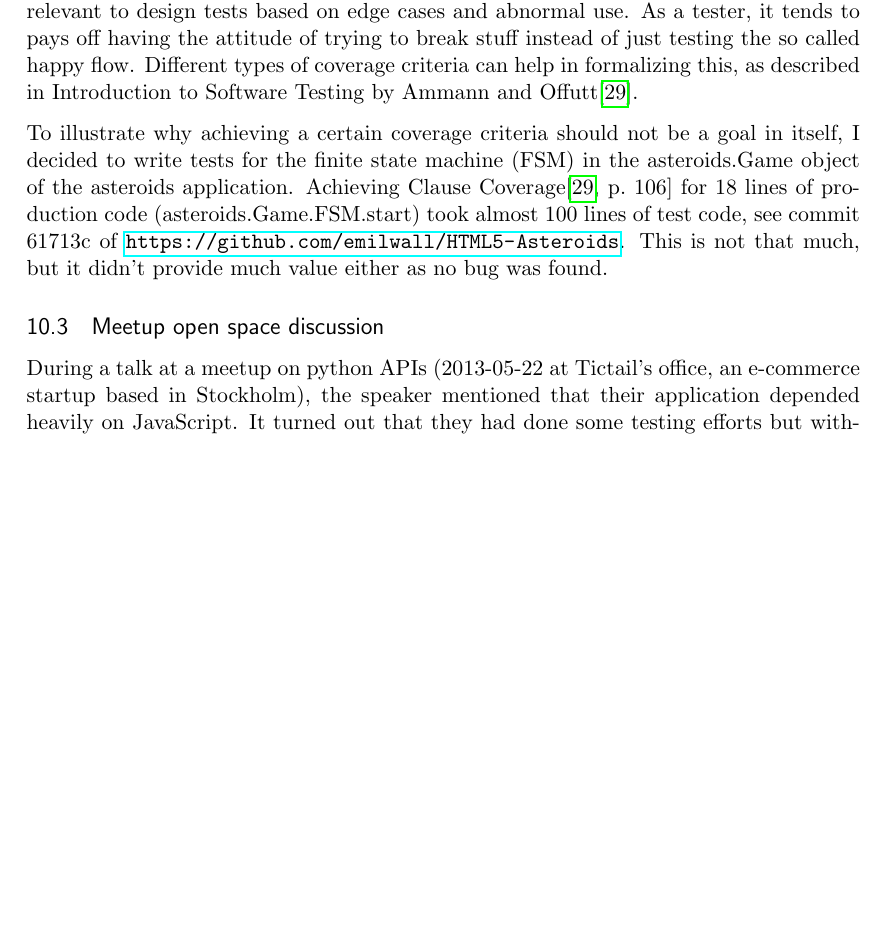
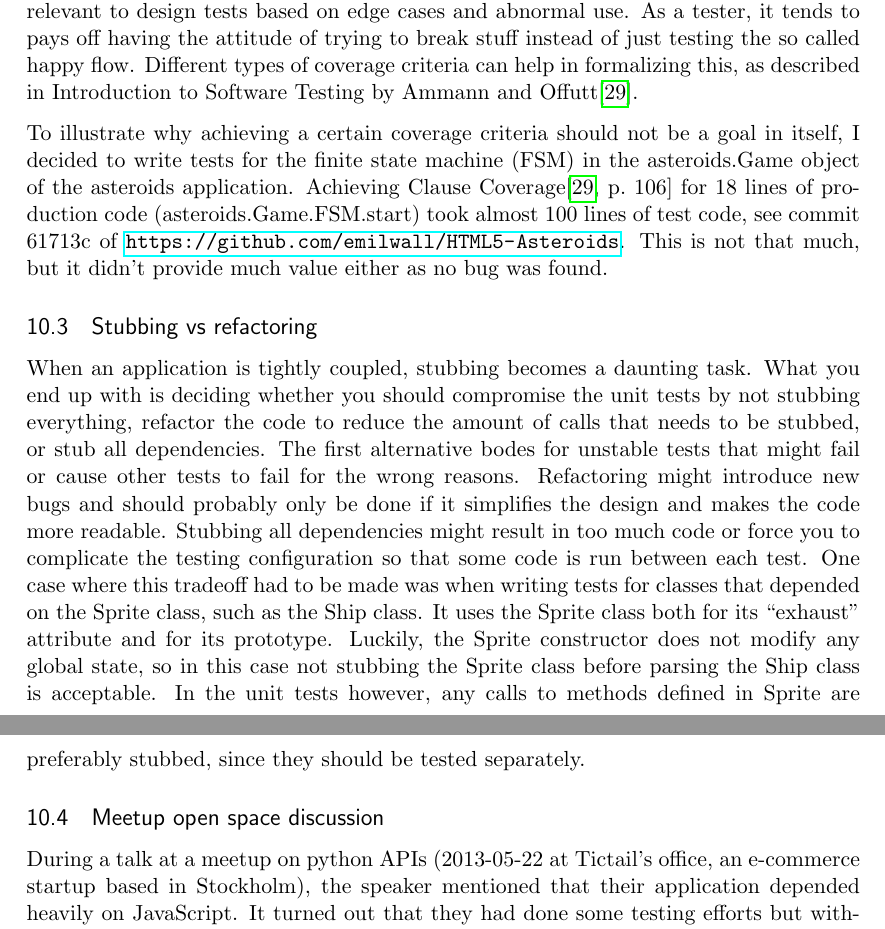
Before and after one commit to emilwall/exjobb, a LaTeX thesis (exjobb_thesis_emilwall.tex): part of page 22 of 25 before the commit and two parts of pages 22 and 23 of 25 after it, the two joined at a grey line, cut so that both start at the same text, the shorter picture padded with empty space. Compiled offline with pdfLaTeX.

Commit message:
Add discussion about how much to stub

```diff
--- a/exjobb_thesis_emilwall.tex
+++ b/exjobb_thesis_emilwall.tex
@@ -353,6 +353,10 @@ Traditionally, coverage criteria has been a central concept in software testing
 
 To illustrate why achieving a certain coverage criteria should not be a goal in itself, I decided to write tests for the finite state machine (FSM) in the asteroids.Game object of the asteroids application. Achieving Clause Coverage\cite[p.~106]{AmmannOffutt} for 18 lines of production code (asteroids.Game.FSM.start) took almost 100 lines of test code, see commit 61713c of \url{https://github.com/emilwall/HTML5-Asteroids}. This is not that much, but it didn't provide much value either as no bug was found.
 
+\subsection{Stubbing vs refactoring}
+
+When an application is tightly coupled, stubbing becomes a daunting task. What you end up with is deciding whether you should compromise the unit tests by not stubbing everything, refactor the code to reduce the amount of calls that needs to be stubbed, or stub all dependencies. The first alternative bodes for unstable tests that might fail or cause other tests to fail for the wrong reasons. Refactoring might introduce new bugs and should probably only be done if it simplifies the design and makes the code more readable. Stubbing all dependencies might result in too much code or force you to complicate the testing configuration so that some code is run between each test. One case where this tradeoff had to be made was when writing tests for classes that depended on the Sprite class, such as the Ship class. It uses the Sprite class both for its ``exhaust'' attribute and for its prototype. Luckily, the Sprite constructor does not modify any global state, so in this case not stubbing the Sprite class before parsing the Ship class is acceptable. In the unit tests however, any calls to methods defined in Sprite are preferably stubbed, since they should be tested separately.
+
 \subsection{Meetup open space discussion}
 
 During a talk at a meetup on python APIs (2013-05-22 at Tictail's office, an e-commerce startup based in Stockholm), the speaker mentioned that their application depended heavily on JavaScript. It turned out that they had done some testing efforts but without any lasting results. During the open space after the talks, testing became a discussion subject in a group consisting of one of the developers of the application, among others. The developer explained that they had been unable to unit test their JavaScript because the functionality was so tightly coupled that the only observable output that they could possibly test was the appearance of the web page, via Selenium tests. He sought reassurance that they had done the right thing when deciding not to base their testing on Selenium due to instability (tests failing for the wrong reasons) and time required to run the tests. He also sought answers to how they should have proceeded.
```
